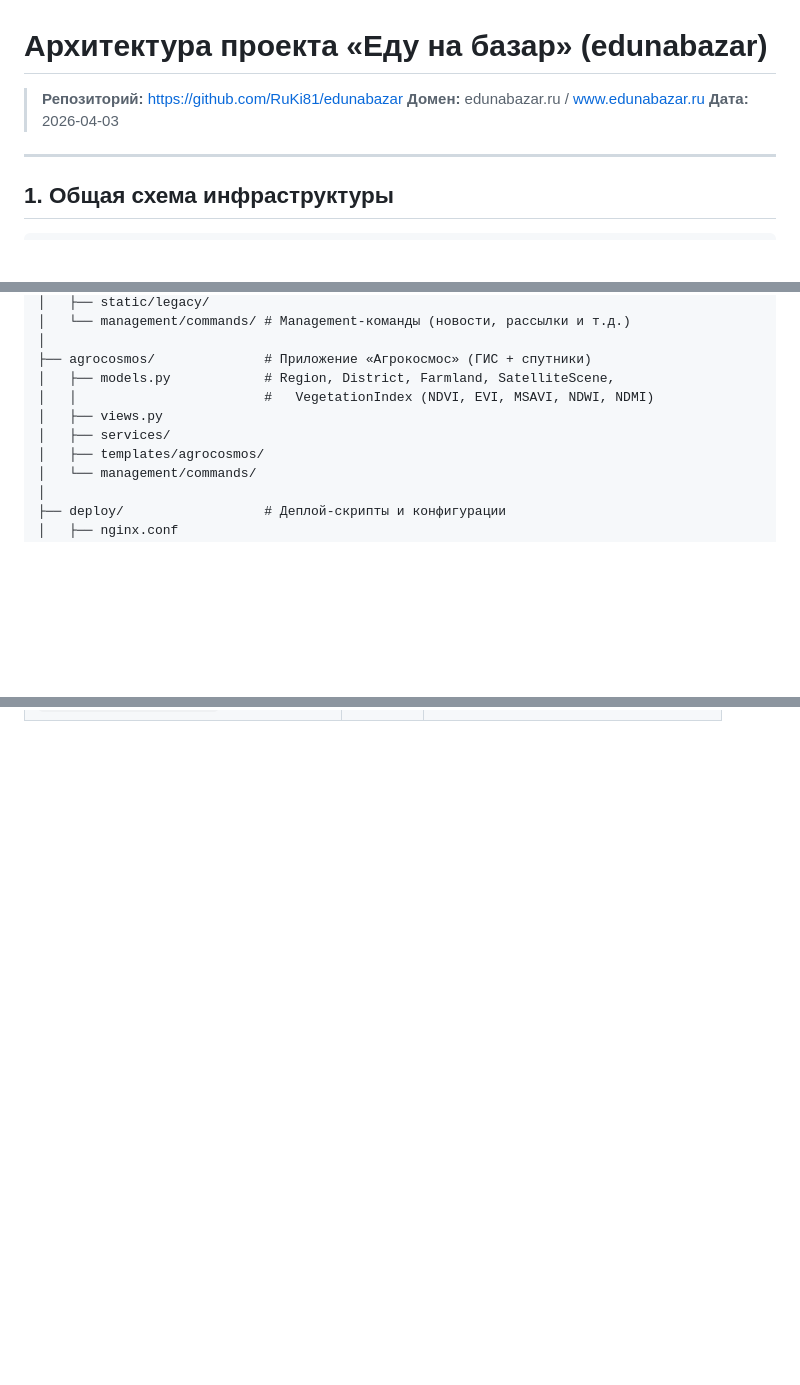
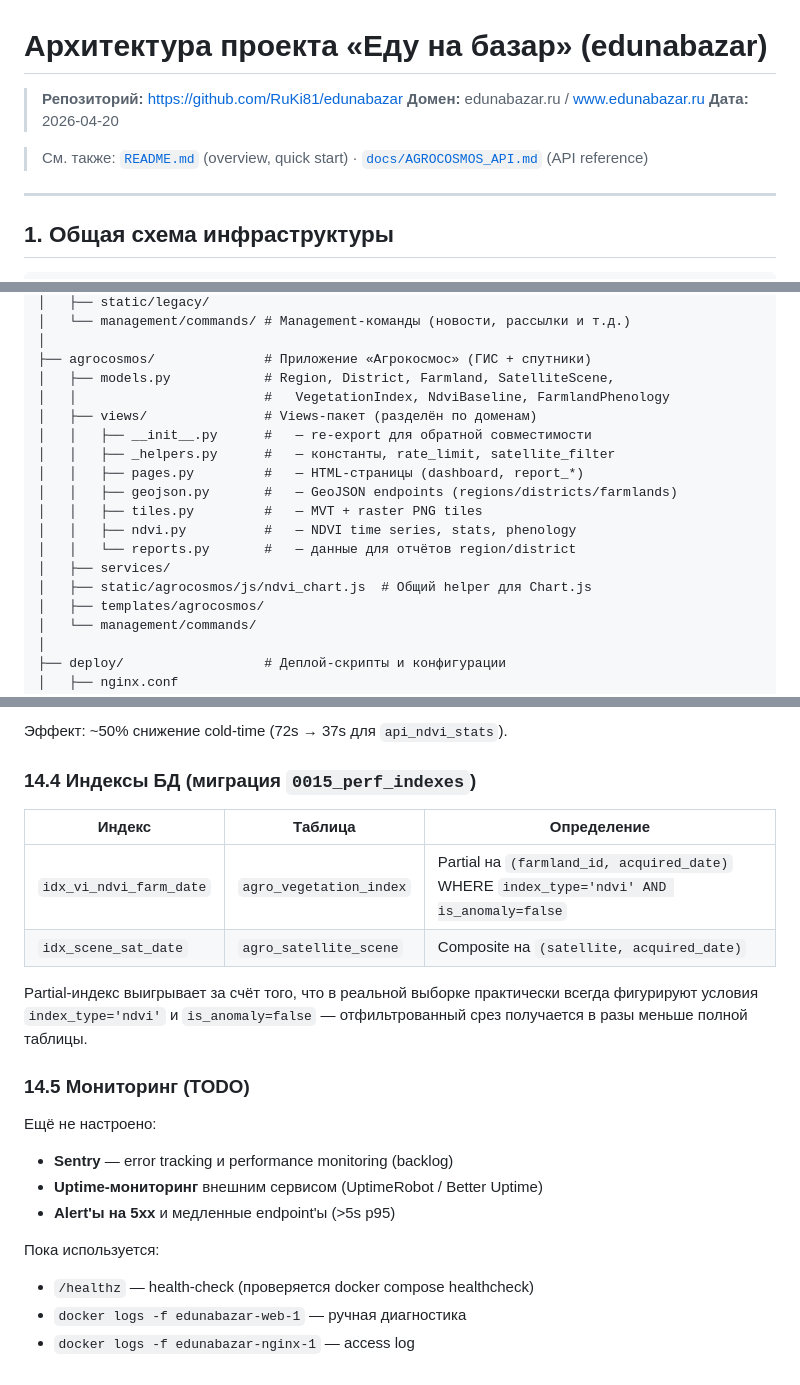
Before and after one commit to RuKi81/edunabazar, a Markdown page: ARCHITECTURE.md, 3 parts joined by grey strips. GitHub-like rendering; blank space fills up the shorter version.

```diff
--- a/ARCHITECTURE.md
+++ b/ARCHITECTURE.md
@@ -2,7 +2,10 @@
 
 > **Репозиторий:** <https://github.com/RuKi81/edunabazar>
 > **Домен:** edunabazar.ru / www.edunabazar.ru
-> **Дата:** 2026-04-03
+> **Дата:** 2026-04-20
+
+> См. также: [`README.md`](./README.md) (overview, quick start) ·
+> [`docs/AGROCOSMOS_API.md`](./docs/AGROCOSMOS_API.md) (API reference)
 
 ---
 
@@ -103,9 +106,17 @@ edunabazar/
 │
 ├── agrocosmos/              # Приложение «Агрокосмос» (ГИС + спутники)
 │   ├── models.py            # Region, District, Farmland, SatelliteScene,
-│   │                        #   VegetationIndex (NDVI, EVI, MSAVI, NDWI, NDMI)
-│   ├── views.py
+│   │                        #   VegetationIndex, NdviBaseline, FarmlandPhenology
+│   ├── views/               # Views-пакет (разделён по доменам)
+│   │   ├── __init__.py      #   — re-export для обратной совместимости
+│   │   ├── _helpers.py      #   — константы, rate_limit, satellite_filter
+│   │   ├── pages.py         #   — HTML-страницы (dashboard, report_*)
+│   │   ├── geojson.py       #   — GeoJSON endpoints (regions/districts/farmlands)
+│   │   ├── tiles.py         #   — MVT + raster PNG tiles
+│   │   ├── ndvi.py          #   — NDVI time series, stats, phenology
+│   │   └── reports.py       #   — данные для отчётов region/district
 │   ├── services/
+│   ├── static/agrocosmos/js/ndvi_chart.js  # Общий helper для Chart.js
 │   ├── templates/agrocosmos/
 │   └── management/commands/
 │
@@ -371,0 +451,27 @@ docker compose exec web python manage.py migrate
+Эффект: ~50% снижение cold-time (72s → 37s для `api_ndvi_stats`).
+
+### 14.4 Индексы БД (миграция `0015_perf_indexes`)
+
+| Индекс | Таблица | Определение |
+|---|---|---|
+| `idx_vi_ndvi_farm_date` | `agro_vegetation_index` | Partial на `(farmland_id, acquired_date)` WHERE `index_type='ndvi' AND is_anomaly=false` |
+| `idx_scene_sat_date` | `agro_satellite_scene` | Composite на `(satellite, acquired_date)` |
+
+Partial-индекс выигрывает за счёт того, что в реальной выборке
+практически всегда фигурируют условия `index_type='ndvi'` и
+`is_anomaly=false` — отфильтрованный срез получается в разы меньше
+полной таблицы.
+
+### 14.5 Мониторинг (TODO)
+
+Ещё не настроено:
+
+- **Sentry** — error tracking и performance monitoring (backlog)
+- **Uptime-мониторинг** внешним сервисом (UptimeRobot / Better Uptime)
+- **Alert'ы на 5xx** и медленные endpoint'ы (>5s p95)
+
+Пока используется:
+
+- `/healthz` — health-check (проверяется docker compose healthcheck)
+- `docker logs -f edunabazar-web-1` — ручная диагностика
+- `docker logs -f edunabazar-nginx-1` — access log
```
Also changed, not shown: other parts of ARCHITECTURE.md (+68 -0 lines), README.md (added, +168 -0 lines), docs/AGROCOSMOS_API.md (added, +239 -0 lines).
